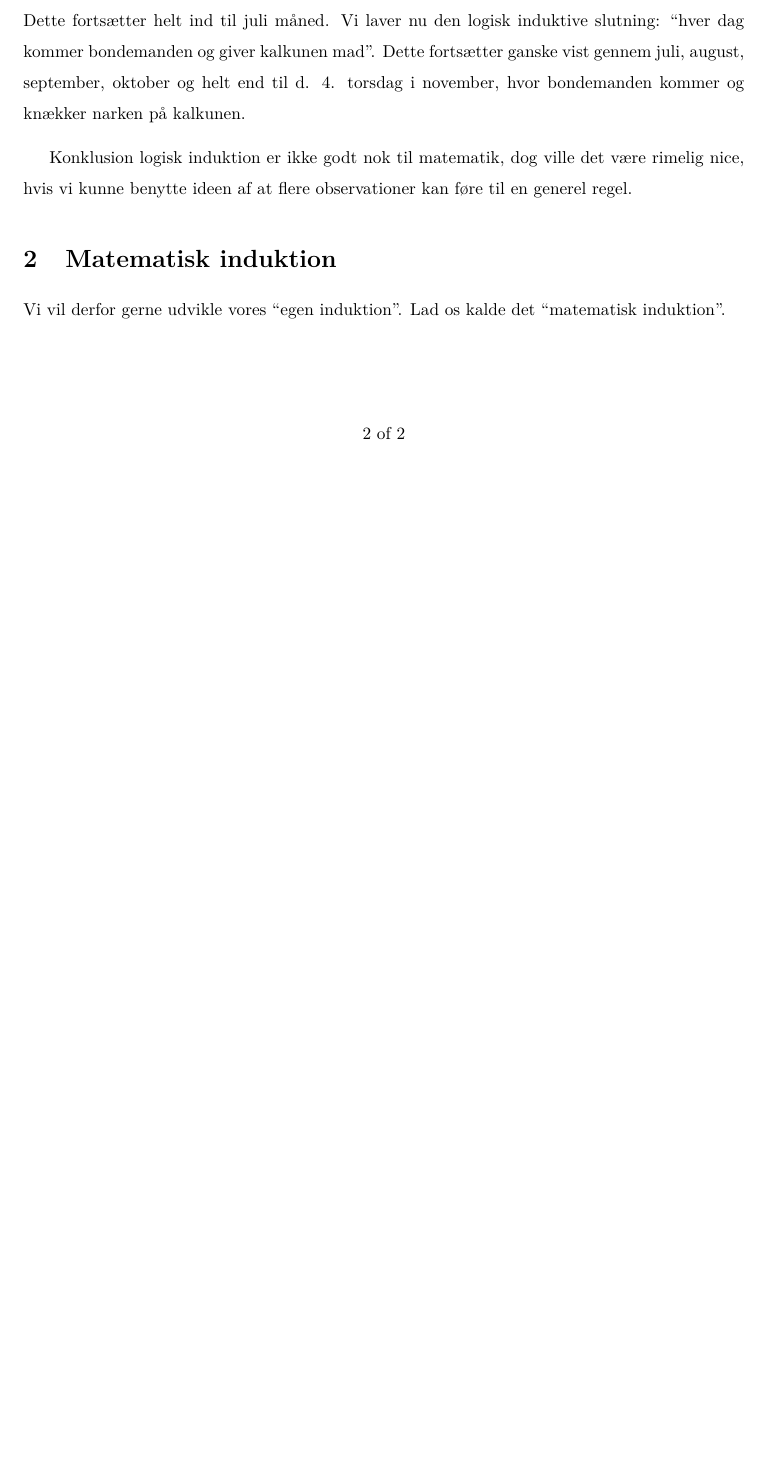
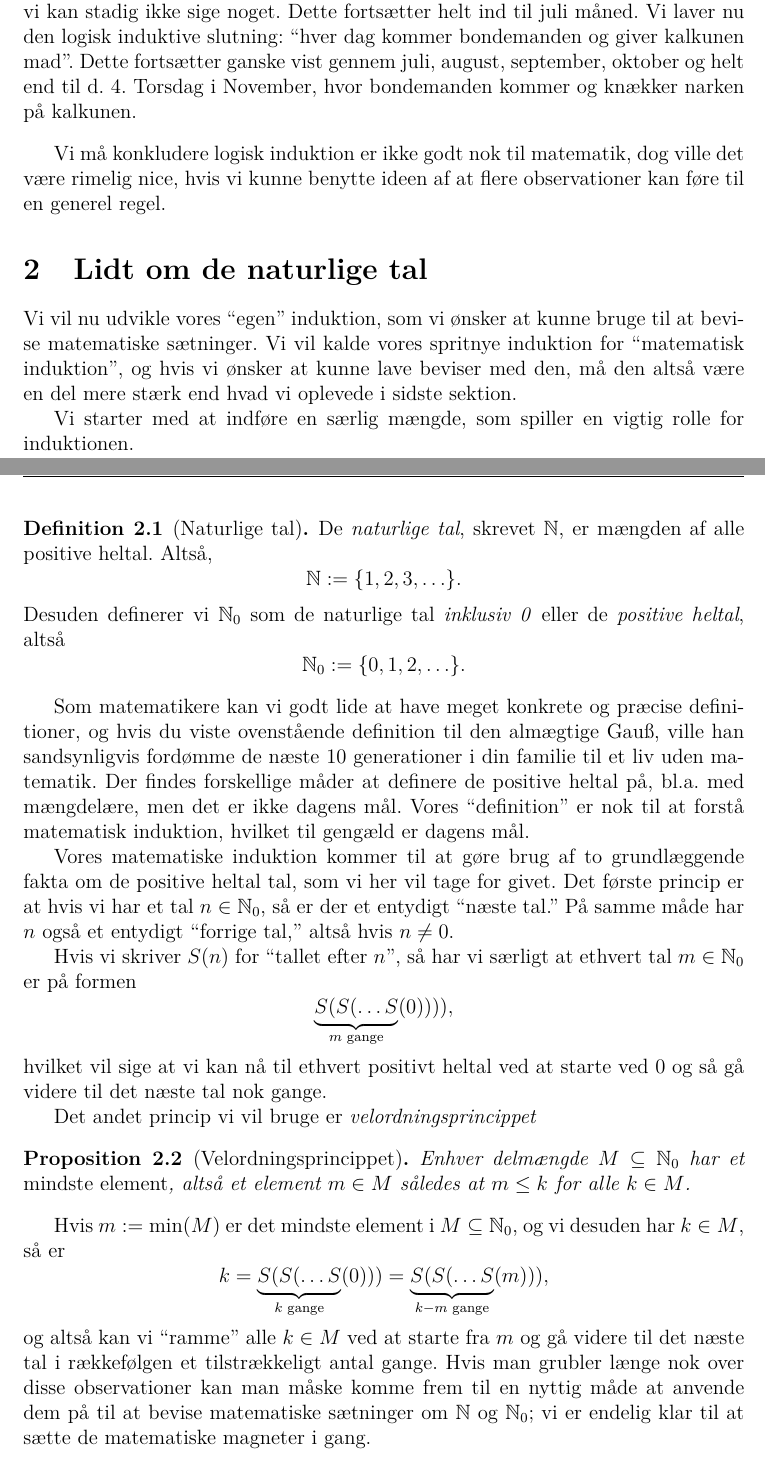
Before and after one commit to Rasmustex/unfmatklub, a LaTeX document (2025-02-12-induktion/main.tex): part of page 2 of 2 before the commit and two parts of pages 2 and 3 of 4 after it, the two joined at a grey line, cut so that both start at the same text, the shorter picture padded with empty space. Compiled offline with pdfLaTeX.

Commit message:
induktion lecture notes næsten done

```diff
--- a/2025-02-12-induktion/main.tex
+++ b/2025-02-12-induktion/main.tex
@@ -1,10 +1,10 @@
-\documentclass{article}
+\documentclass[a4paper, 12pt]{article}
 
-\usepackage[a4paper]{geometry}
+\usepackage{geometry}
 \usepackage[utf8]{inputenc}
 \usepackage[T1]{fontenc}
 \usepackage{lmodern}
-\usepackage[UKenglish]{babel} %[british, UKenglish, USenglish, english, american]
+\usepackage[danish]{babel} %[british, UKenglish, USenglish, english, american]
 
 \usepackage{amsmath}
 \usepackage{amssymb}
@@ -51,13 +35,14 @@
 \newtheorem{eksempel}[saetning]{Eksempel}
 \newtheorem{notation}[saetning]{Notation}
 
+\newcommand{\N}{\mathbb{N}}
+
 
 %\setlength\parindent{0pt} % ingen indention ved linjeskift
-\linespread{1.5} % linjeafstand
 
-\lhead{Department of Computer Science and Mathematics}
+\lhead{UNF Odense Matematikklub}
 \chead{}
-\rhead{University of Southern Denmark}
+\rhead{Matematisk Induktion}
 \cfoot{\thepage\ of \pageref{LastPage}}
 
 
@@ -89,7 +74,39 @@
     \begin{eksempel}[Russel]
-        Vi møder en kalkun d. 1. januar. Den lever på en amerikansk gård. Den første dag kommer bondemanden ind og giver kalkunen mad. Vi kan på nuværende tidspunkt ikke konkluderer noget. Det samme sker d. 2. januar; vi kan stadig ikke sige noget. Dette fortsætter helt ind til juli måned. Vi laver nu den logisk induktive slutning: ``hver dag kommer bondemanden og giver kalkunen mad''. Dette fortsætter ganske vist gennem juli, august, september, oktober og helt end til d. 4. torsdag i november, hvor bondemanden kommer og knækker narken på kalkunen.
+        Vi møder en kalkun d. 1. Januar. Den lever på en amerikansk gård. Den første dag kommer bondemanden ind og giver kalkunen mad. Vi kan på nuværende tidspunkt ikke konkludere noget. Det samme sker d. 2. Januar; vi kan stadig ikke sige noget. Dette fortsætter helt ind til juli måned. Vi laver nu den logisk induktive slutning: ``hver dag kommer bondemanden og giver kalkunen mad''. Dette fortsætter ganske vist gennem juli, august, september, oktober og helt end til d. 4. Torsdag i November, hvor bondemanden kommer og knækker narken på kalkunen.
     \end{eksempel}
-    Konklusion logisk induktion er ikke godt nok til matematik, dog ville det være rimelig nice, hvis vi kunne benytte ideen af at flere observationer kan føre til en generel regel.
+    Vi må konkludere logisk induktion er ikke godt nok til matematik, dog ville det være rimelig nice, hvis vi kunne benytte ideen af at flere observationer kan føre til en generel regel.
 
+\section{Lidt om de naturlige tal}
+Vi vil nu udvikle vores ``egen'' induktion, som vi ønsker at kunne bruge til at bevise matematiske sætninger. Vi vil kalde vores spritnye induktion for ``matematisk induktion'', og hvis vi ønsker at kunne lave beviser med den, må den altså være en del mere stærk end hvad vi oplevede i sidste sektion.
+
+Vi starter med at indføre en særlig mængde, som spiller en vigtig rolle for induktionen.
+\begin{definition}[Naturlige tal]
+  De \emph{naturlige tal}, skrevet \(\N\), er mængden af alle positive heltal. Altså,
+  \[
+    \N:=\{1,2,3,\ldots\}.
+  \]
+  Desuden definerer vi \(\N_0\) som de naturlige tal \emph{inklusiv 0} eller de \emph{positive heltal}, altså
+  \[
+    \N_0:=\{0,1,2,\ldots\}.
+    \]
+\end{definition}
+Som matematikere kan vi godt lide at have meget konkrete og præcise definitioner, og hvis du viste ovenstående definition til den almægtige Gau{\ss}, ville han sandsynligvis fordømme de næste 10 generationer i din familie til et liv uden matematik. Der findes forskellige måder at definere de positive heltal på, bl.a. med mængdelære, men det er ikke dagens mål. Vores ``definition'' er nok til at forstå matematisk induktion, hvilket til gengæld er dagens mål.
+
+Vores matematiske induktion kommer til at gøre brug af to grundlæggende fakta om de positive heltal tal, som vi her vil tage for givet. Det første princip er at hvis vi har et  tal \(n\in\N_0\), så er der et entydigt ``næste tal.'' På samme måde har \(n\) også et entydigt ``forrige tal,'' altså hvis \(n\neq 0\).
+
+Hvis vi skriver \(S(n)\) for ``tallet efter \(n\)'', så har vi særligt at ethvert tal \(m\in\N_0\) er på formen
+\[
+  \underbrace{S(S(\ldots S}_{m\text{ gange}}(0)))),
+\]
+hvilket vil sige at vi kan nå til ethvert positivt heltal ved at starte ved 0 og så gå videre til det næste tal nok gange.
+
+Det andet princip vi vil bruge er \emph{velordningsprincippet}
+\begin{proposition}[Velordningsprincippet]
+  Enhver delmængde \(M\subseteq \N_0\) har et \emph{mindste element}, altså et element \(m\in M\) således at \(m\le k\) for alle \(k\in M\).
+\end{proposition}
+Hvis \(m:=\min(M)\) er det mindste element i \(M\subseteq \N_0\), og vi desuden har \(k\in M\), så er
+\[
+  k=\underbrace{S(S(\ldots S}_{k\text{ gange}}(0)))=\underbrace{S(S(\ldots S}_{k-m\text{ gange}}(m))),
+  \]
+  og altså kan vi ``ramme'' alle \(k\in M\) ved at starte fra \(m\) og gå videre til det næste tal i rækkefølgen et tilstrækkeligt antal gange. Hvis man grubler længe nok over disse observationer kan man måske komme frem til en nyttig måde at anvende dem på til at bevise matematiske sætninger om \(\N\) og \(\N_0\); vi er endelig klar til at sætte de matematiske magneter i gang.
 \section{Matematisk induktion}
-    Vi vil derfor gerne udvikle vores ``egen induktion''. Lad os kalde det ``matematisk induktion''.
```
Also changed, not shown: 2025-02-12-induktion/main.pdf, 2025-02-12-induktion/main.tex (45 more changed lines).
